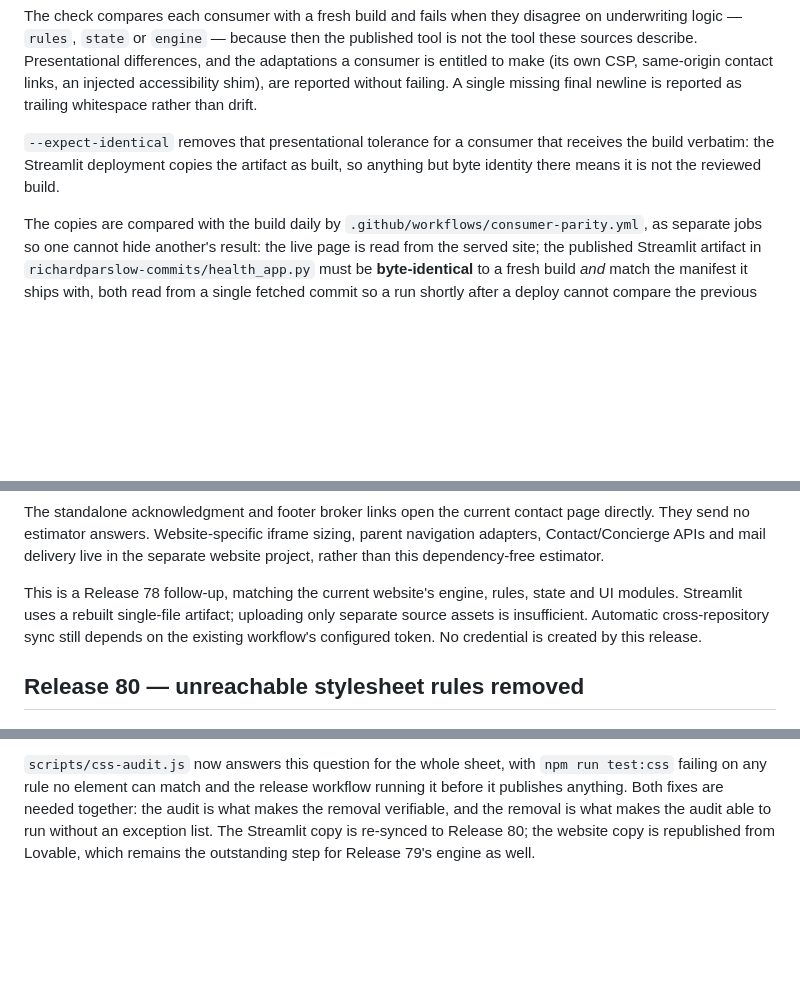
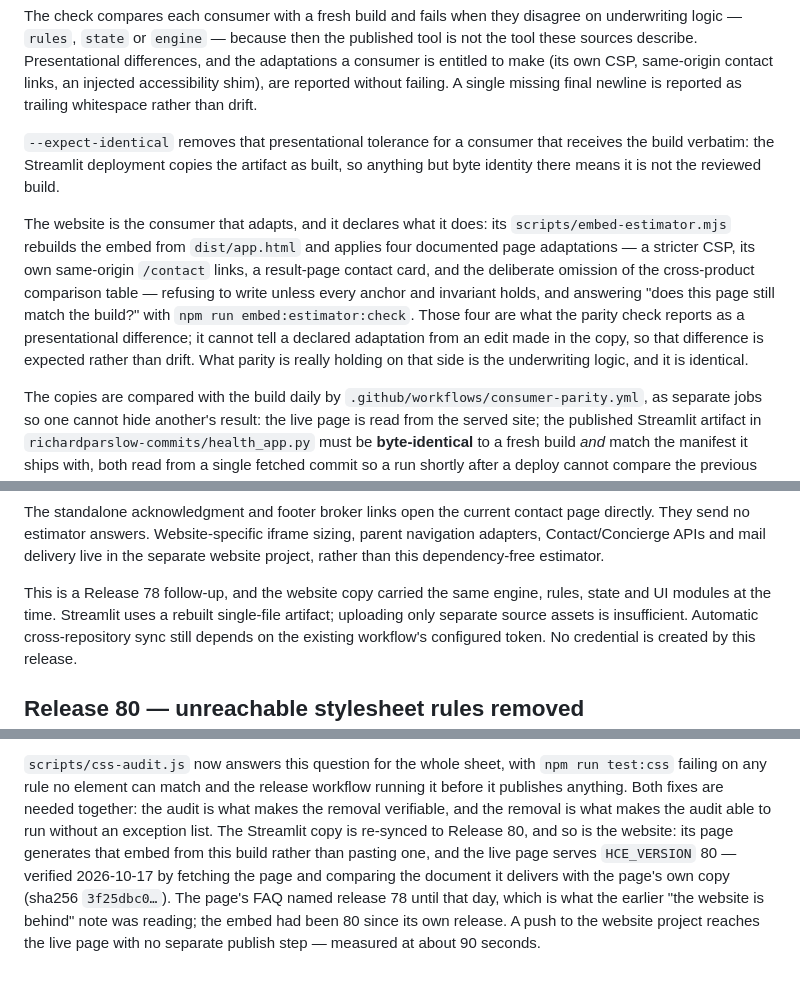
Before and after one commit to richardparslow-commits/HealthClassEstimator, a Markdown page: README.md, 3 parts joined by grey strips. Drawn GitHub-style; blank space fills up the shorter version.

```diff
--- a/README.md
+++ b/README.md
@@ -56,6 +56,8 @@ node scripts/check-consumer-parity.js --consumer <file> --expect-identical
 The check compares each consumer with a fresh build and fails when they disagree on underwriting logic — `rules`, `state` or `engine` — because then the published tool is not the tool these sources describe. Presentational differences, and the adaptations a consumer is entitled to make (its own CSP, same-origin contact links, an injected accessibility shim), are reported without failing. A single missing final newline is reported as trailing whitespace rather than drift.
 
 `--expect-identical` removes that presentational tolerance for a consumer that receives the build verbatim: the Streamlit deployment copies the artifact as built, so anything but byte identity there means it is not the reviewed build.
+
+The website is the consumer that adapts, and it declares what it does: its `scripts/embed-estimator.mjs` rebuilds the embed from `dist/app.html` and applies four documented page adaptations — a stricter CSP, its own same-origin `/contact` links, a result-page contact card, and the deliberate omission of the cross-product comparison table — refusing to write unless every anchor and invariant holds, and answering "does this page still match the build?" with `npm run embed:estimator:check`. Those four are what the parity check reports as a presentational difference; it cannot tell a declared adaptation from an edit made in the copy, so that difference is expected rather than drift. What parity is really holding on that side is the underwriting logic, and it is identical.
 
 The copies are compared with the build daily by `.github/workflows/consumer-parity.yml`, as separate jobs so one cannot hide another's result: the live page is read from the served site; the published Streamlit artifact in `richardparslow-commits/health_app.py` must be **byte-identical** to a fresh build *and* match the manifest it ships with, both read from a single fetched commit so a run shortly after a deploy cannot compare the previous one; and the deployed wrapper itself is exercised the way Streamlit runs it — the published pair must load and be served byte for byte, and a tampered artifact, a missing artifact, a missing manifest, a manifest that names a different file as its artifact and a manifest whose release version lies must all be refused. A red run also opens a labelled tracking issue, and closes it on the first run where every consumer matches again, so drift cannot fail quietly. `STREAMLIT_PUSH_TOKEN` is what lets the release job publish the pair those jobs then verify.
 
@@ -208,8 +210,8 @@ page directly. They send no estimator answers. Website-specific iframe sizing,
 parent navigation adapters, Contact/Concierge APIs and mail delivery live in the
 separate website project, rather than this dependency-free estimator.
 
-This is a Release 78 follow-up, matching the current website's engine, rules,
-state and UI modules. Streamlit uses a rebuilt single-file artifact; uploading
+This is a Release 78 follow-up, and the website copy carried the same engine,
+rules, state and UI modules at the time. Streamlit uses a rebuilt single-file artifact; uploading
 only separate source assets is insufficient. Automatic cross-repository sync
 still depends on the existing workflow's configured token. No credential is
 created by this release.
@@ -241,6 +243,11 @@ selector list rather than deleting that rule, which is still live.
 `npm run test:css` failing on any rule no element can match and the release workflow
 running it before it publishes anything. Both fixes are needed together: the audit
 is what makes the removal verifiable, and the removal is what makes the audit able
-to run without an exception list. The Streamlit copy is re-synced to Release 80; the
-website copy is republished from Lovable, which remains the outstanding step for
-Release 79's engine as well.
+to run without an exception list. The Streamlit copy is re-synced to Release 80, and
+so is the website: its page generates that embed from this build rather than
+pasting one, and the live page serves `HCE_VERSION` 80 — verified 2026-10-17 by
+fetching the page and comparing the document it delivers with the page's own copy
+(sha256 `3f25dbc0…`). The page's FAQ named release 78 until that day, which is what
+the earlier "the website is behind" note was reading; the embed had been 80 since
+its own release. A push to the website project reaches the live page with no
+separate publish step — measured at about 90 seconds.
```
Also changed, not shown: docs/single-builder-plan.md (+20 -7 lines).
